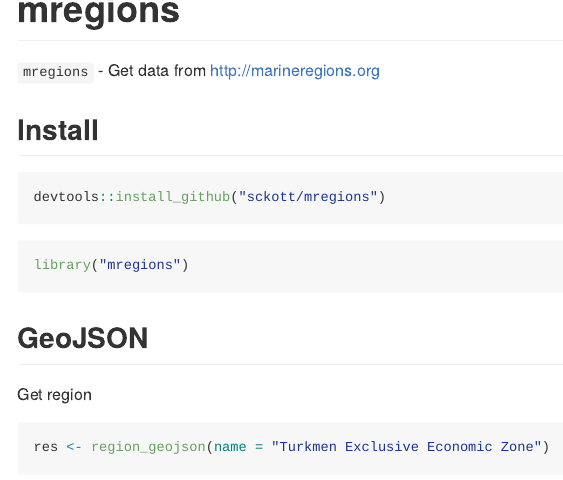
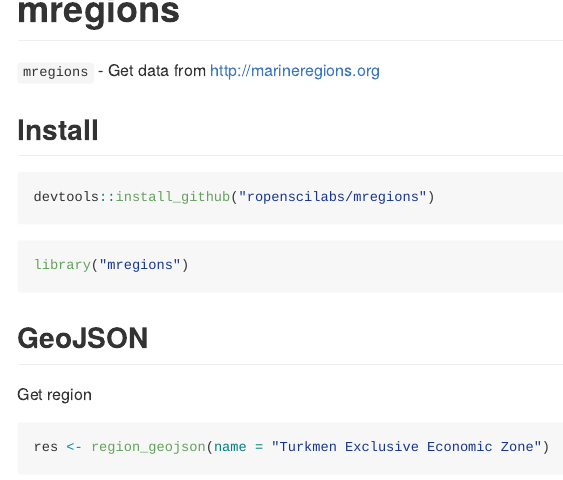
Before and after one commit to ropensci-archive/mregions, an R Markdown document (README.Rmd): the page in a window 1100 px wide, from its top. The pictures show the output file README.md that the author committed with the source, drawn offline in the style of GitHub; badge pictures from the web are left out.

Commit message:
updated redame, fixed travis builds badge

````diff
--- a/README.Rmd
+++ b/README.Rmd
@@ -1,14 +1,14 @@
 mregions
 ========
 
-[![Build Status](https://travis-ci.org/sckott/mregions.svg)](https://travis-ci.org/sckott/mregions)
+[![Build Status](https://travis-ci.org/ropenscilabs/mregions.svg)](https://travis-ci.org/ropenscilabs/mregions)
 
 `mregions` - Get data from http://marineregions.org
 
 ## Install
 
 ```{r eval=FALSE}
-devtools::install_github("sckott/mregions")
+devtools::install_github("ropenscilabs/mregions")
 ```
 
 ```{r}
````
Also changed, not shown: README.md, README.Rmd (2 more changed lines).
